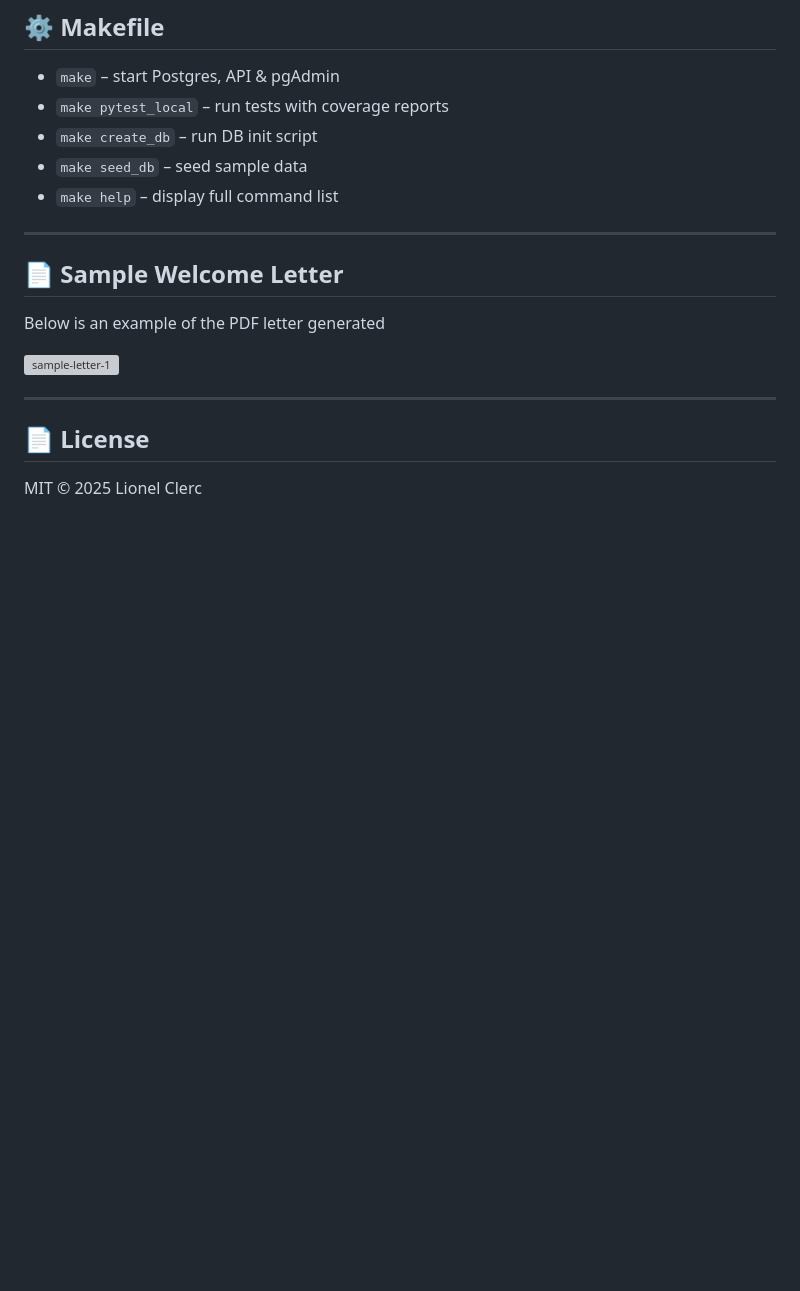
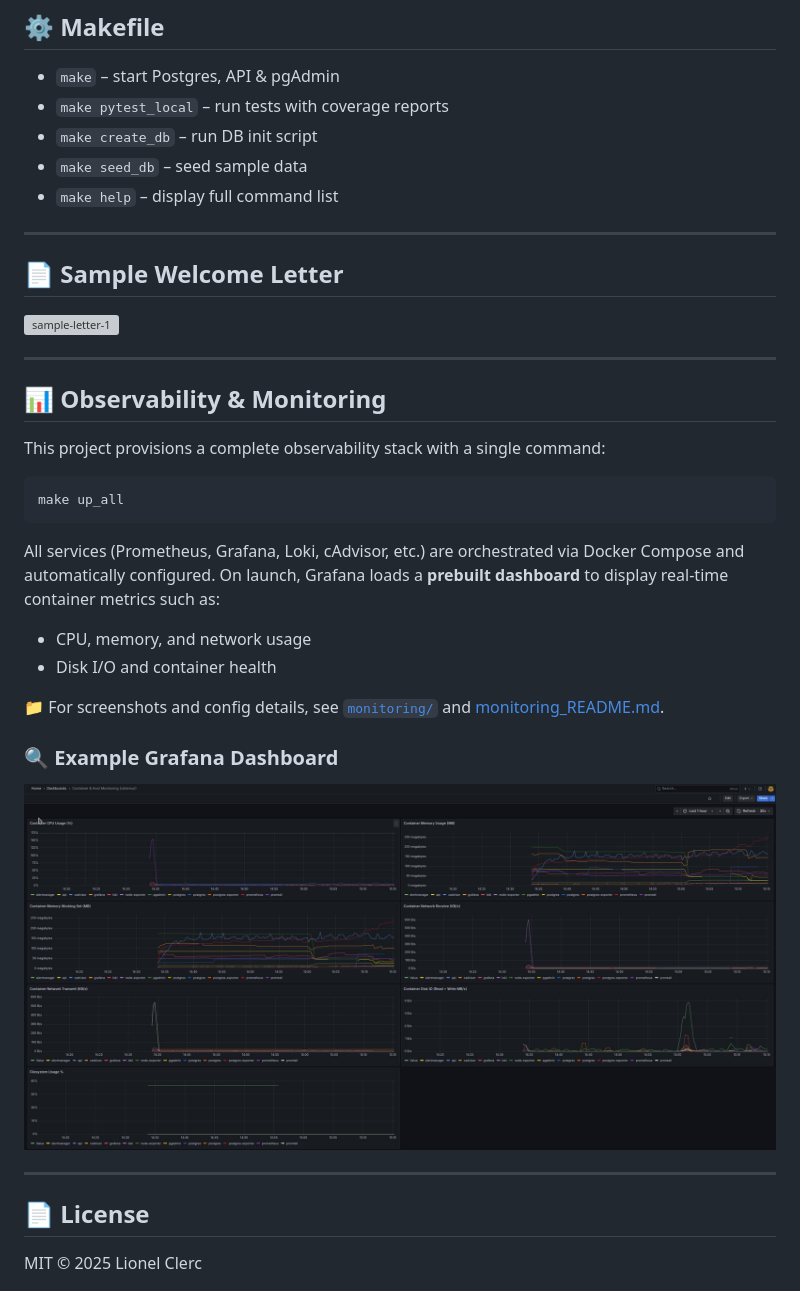
Before and after one commit to liocle/membership-manager, a Markdown page: README.md, the part around the change printed below. GitHub-like rendering; pictures changed too: monitoring/Container_Host_Monitoring_cAdvisor.jpeg (added); blank space fills up the shorter version; grey boxes are pictures that could not be loaded.

````diff
--- a/README.md
+++ b/README.md
@@ -137,16 +180,35 @@ membership-manager/
 - `make create_db`      – run DB init script
 - `make seed_db`        – seed sample data
 - `make help`           – display full command list
+
 ---
 
 ## 📄 Sample Welcome Letter
-
-Below is an example of the PDF letter generated
 
 <img width="1241" height="1754" alt="sample-letter-1" src="https://github.com/user-attachments/assets/148395f8-22cd-4208-b068-5a8968426a25" />
 
 ---
 
+## 📊 Observability & Monitoring
+
+This project provisions a complete observability stack with a single command:
+
+```bash
+make up_all
+```
+
+All services (Prometheus, Grafana, Loki, cAdvisor, etc.) are orchestrated via Docker Compose and automatically configured. On launch, Grafana loads a **prebuilt dashboard** to display real-time container metrics such as:
+
+- CPU, memory, and network usage
+- Disk I/O and container health
+
+📁 For screenshots and config details, see [`monitoring/`](./monitoring/) and [monitoring_README.md](./monitoring/monitoring_README.md).
+
+### 🔍 Example Grafana Dashboard
+
+![Container Metrics in Grafana](./monitoring/Container_Host_Monitoring_cAdvisor.jpeg)
+
+---
 
 ## 📄 License
 
````
Also changed, not shown: other parts of README.md (+52 -9 lines), 2 other files.
